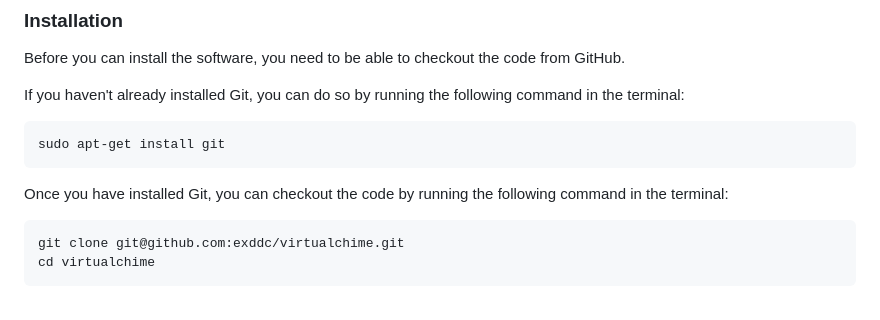
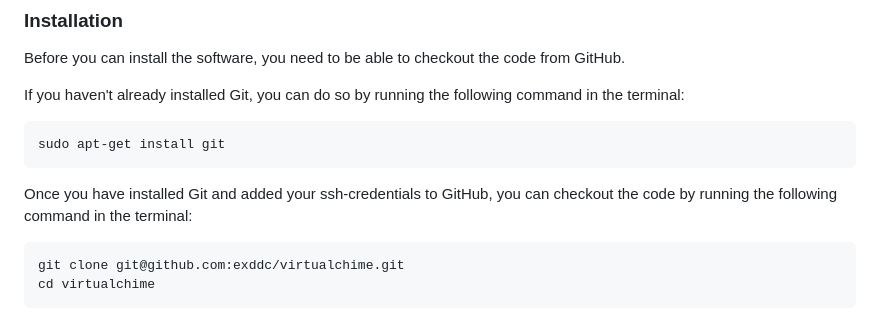
Before and after one commit to exddc/virtualchime, a Markdown page: README.md, the part around the change. GitHub-like rendering.

````diff
--- a/README.md
+++ b/README.md
@@ -70,7 +70,7 @@ If you haven't already installed Git, you can do so by running the following com
 sudo apt-get install git
 ```
 
-Once you have installed Git, you can checkout the code by running the following command in the terminal:
+Once you have installed Git and added your ssh-credentials to GitHub, you can checkout the code by running the following command in the terminal:
 
 ```bash
 git clone git@github.com:exddc/virtualchime.git
````
